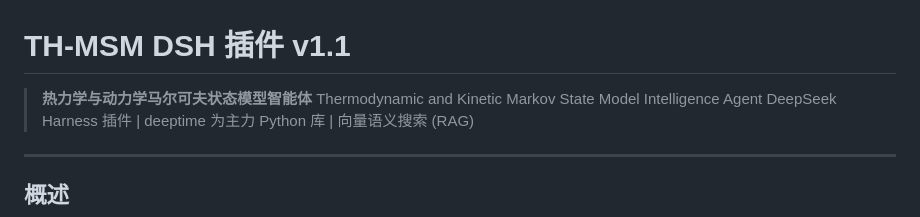
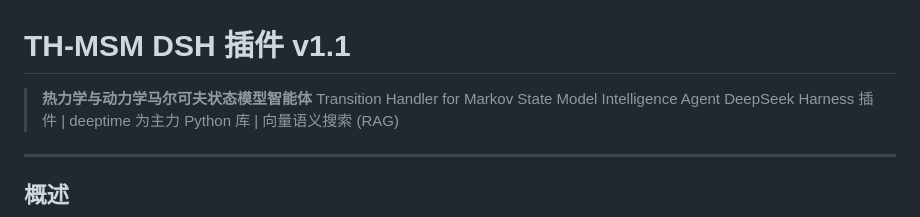
Before and after one commit to masterTHou/TH-MSM-DSH, a Markdown page: README.md, the part around the change. Rendered like a GitHub page.

```diff
--- a/README.md
+++ b/README.md
@@ -1,7 +1,7 @@
 # TH-MSM DSH 插件 v1.1
 
 > **热力学与动力学马尔可夫状态模型智能体**
-> Thermodynamic and Kinetic Markov State Model Intelligence Agent
+> Transition Handler for Markov State Model Intelligence Agent
 > DeepSeek Harness 插件 | deeptime 为主力 Python 库 | 向量语义搜索 (RAG)
 
 ---
```
